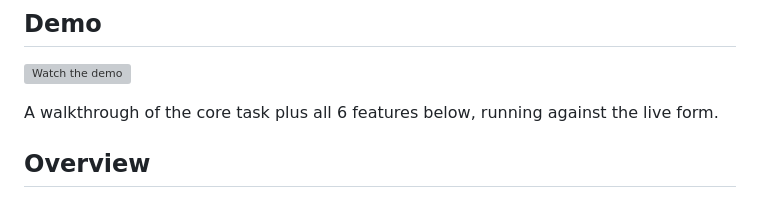
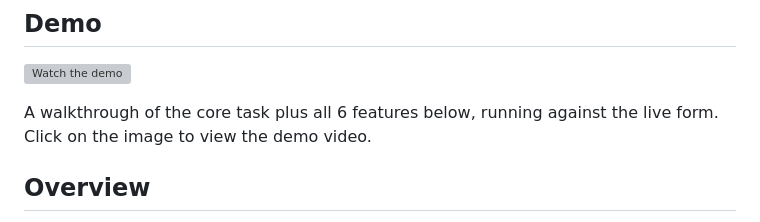
Before and after one commit to Caicai-Jin/ai-medicalClaimForm-filling-agent, a Markdown page: README.md, the part around the change. GitHub-like rendering; grey boxes are pictures that could not be loaded.

Commit message:
Update demo section with clickable video link
Clarified the demo section to include a clickable image link for the video.

```diff
--- a/README.md
+++ b/README.md
@@ -4,7 +4,7 @@
 
 [![Watch the demo](https://img.youtube.com/vi/6S_8ZS-nQlE/maxresdefault.jpg)](https://youtu.be/6S_8ZS-nQlE)
 
-A walkthrough of the core task plus all 6 features below, running against the live form.
+A walkthrough of the core task plus all 6 features below, running against the live form. Click on the image to view the demo video.
 
 ## Overview
 
```
